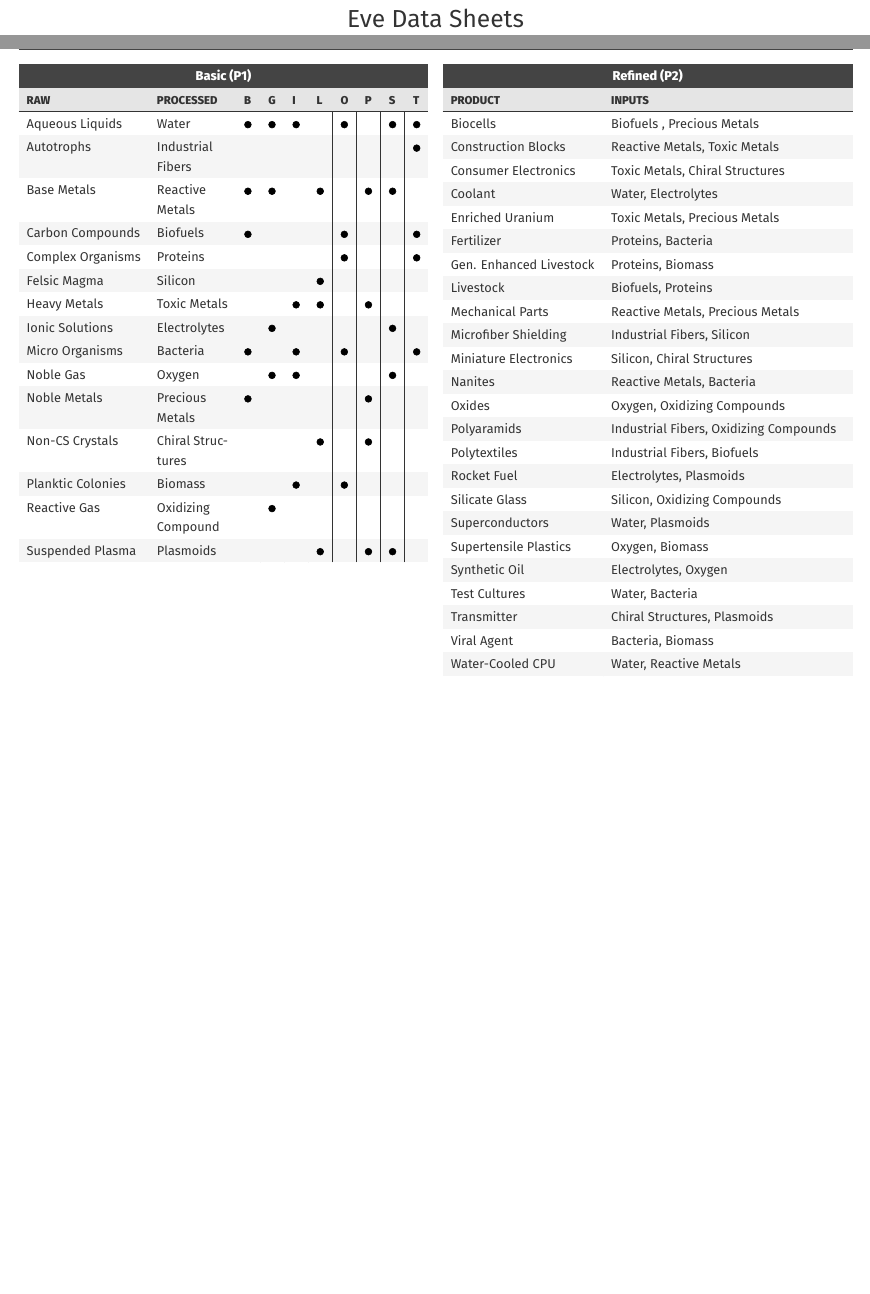
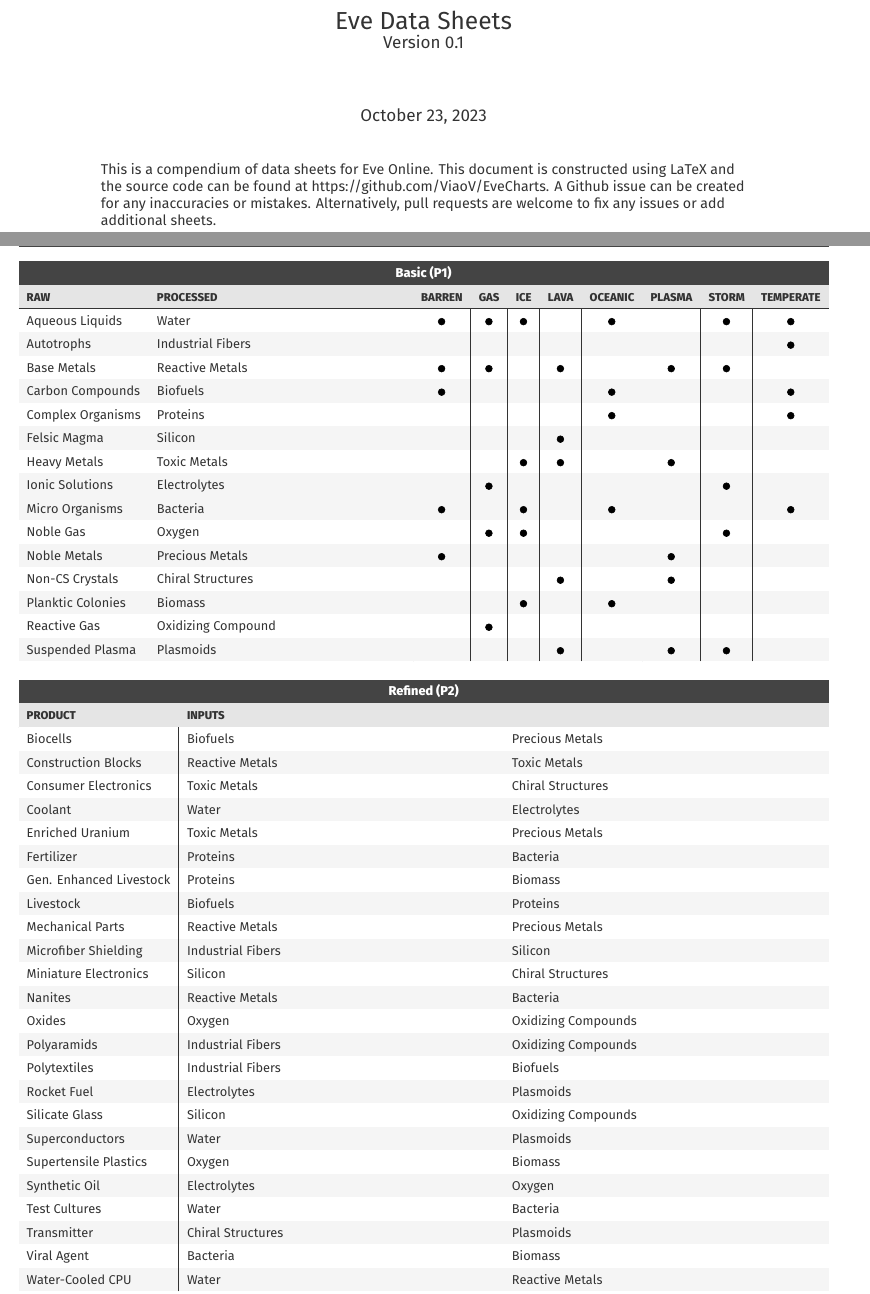
Before and after one commit to ViaoV/EveCharts, a LaTeX document (main.tex, which reads lib/libcheatsheet.tex, pages/pi.tex): two parts of pages 1 and 8 of 9, joined at a grey line, cut so that both start at the same text, the shorter picture padded with empty space. Compiled offline with XeLaTeX.

Commit message:
Title Page (#2)
Setup title page and TOC

```diff
--- a/lib/libcheatsheet.tex
+++ b/lib/libcheatsheet.tex
@@ -4,7 +4,7 @@
 % Packages
 \usepackage{import}
 \usepackage{setspace}
-\usepackage[bottom=0.5in, top=0.8in, left=0.2in, right=0.2in]{geometry}
+\usepackage[paper=a4paper,margin=1in]{geometry}
 \usepackage{fancyhdr}           % For header and footer
 \usepackage{multicol}           % Allows multicols in tables
 \usepackage{multirow}           % Allows multicols in tables
@@ -23,14 +23,13 @@
 \usepackage{seqsplit}           % Splits long words.
 \usepackage{tikz}
 \usepackage[normalem]{ulem}     % For underlining links
+\author{}
 
-\author{Joe Bellus}
 
-% \addtolength{\textwidth}{6cm}
+
+\newcommand{\setup}{
+  \newgeometry{bottom=0.5in, top=0.8in, left=0.2in, right=0.2in}
   \addtolength{\textheight}{-1cm}
-% \addtolength{\hoffset}{-3cm}
-% \addtolength{\voffset}{-2cm}
-% \addtolength{\topmargin}{-0.5cm}
   \setlength{\tabcolsep}{0.2cm}
   \setlength{\headsep}{-3pt}
   \setlength{\headheight}{31.5pt}
--- a/main.tex
+++ b/main.tex
@@ -1,8 +1,13 @@
 \input{./lib/libcheatsheet.tex}
-\title{Eve Data Sheets}
+\title{Eve Data Sheets\\
+\large Version 0.1}
 \author{}
-\date{}
 \begin{document}
 \maketitle
+This is a compendium of data sheets for Eve Online. This document is constructed
+using LaTeX and the source code can be found at
+https://github.com/ViaoV/EveCharts. A Github issue can be created for any
+inaccuracies or mistakes. Alternatively, pull requests are welcome to fix any
+issues or add additional sheets.
 \newpage
 \tableofcontents
--- a/pages/pi.tex
+++ b/pages/pi.tex
@@ -1,17 +1,16 @@
 \pageheader{Planetary Interactions}
-\begin{multicols}{2}
-\card{10}{l X c | c | c | c | c | c | c | c}{Basic (P1)} {
+\card{10}{l X | c | c | c | c | c | c | c | c}{Basic (P1)} {
   \headerrow {
     \headercell{1}{Raw} &
     \headercell{1}{Processed} &
-    \headercell{1}{B} &
-    \headercell{1}{G} &
-    \headercell{1}{I} &
-    \headercell{1}{L} &
-    \headercell{1}{O} &
-    \headercell{1}{P} &
-    \headercell{1}{S} &
-    \headercell{1}{T}
+    \headercell{1}{Barren} &
+    \headercell{1}{Gas} &
+    \headercell{1}{Ice} &
+    \headercell{1}{Lava} &
+    \headercell{1}{Oceanic} &
+    \headercell{1}{Plasma} &
+    \headercell{1}{Storm} &
+    \headercell{1}{Temperate}
   }
   \row{Row}{Aqueous Liquids & Water & \pip & \pip & \pip & & \pip & & \pip & \pip }
   \row{AltRow}{Autotrophs & Industrial Fibers & & & & & & & & \pip}
@@ -30,37 +29,36 @@
   \row{AltRow}{Suspended Plasma & Plasmoids & & & & \pip & & \pip & \pip & }
  }
 
-\card{2}{l | X}{Refined (P2)} {
+\card{3}{l | X X}{Refined (P2)} {
   \headerrow {
     \headercell{1}{Product} &
-    \headercell{1}{Inputs}
+    \headercell{2}{Inputs}
   }
-  \row{Row}{ Biocells & Biofuels , Precious Metals}
-  \row{AltRow}{ Construction Blocks & Reactive Metals, Toxic Metals }
-  \row{Row}{ Consumer Electronics & Toxic Metals, Chiral Structures }
-  \row{AltRow}{ Coolant & Water, Electrolytes }
-  \row{Row}{ Enriched Uranium & Toxic Metals, Precious Metals }
-  \row{AltRow}{ Fertilizer & Proteins,  Bacteria }
-  \row{Row}{ Gen. Enhanced Livestock & Proteins, Biomass }
-  \row{AltRow}{ Livestock & Biofuels, Proteins }
-  \row{Row}{ Mechanical Parts & Reactive Metals, Precious Metals}
-  \row{AltRow}{ Microfiber Shielding & Industrial Fibers, Silicon}
-  \row{Row}{ Miniature Electronics & Silicon, Chiral Structures}
-  \row{AltRow}{ Nanites & Reactive Metals, Bacteria}
-  \row{Row}{ Oxides & Oxygen, Oxidizing Compounds }
-  \row{AltRow}{ Polyaramids &  Industrial Fibers, Oxidizing Compounds }
-  \row{Row}{ Polytextiles & Industrial Fibers, Biofuels }
-  \row{AltRow}{ Rocket Fuel & Electrolytes, Plasmoids }
-  \row{Row}{ Silicate Glass & Silicon, Oxidizing Compounds}
-  \row{AltRow}{ Superconductors & Water, Plasmoids }
-  \row{Row}{ Supertensile Plastics & Oxygen, Biomass }
-  \row{AltRow}{ Synthetic Oil & Electrolytes, Oxygen}
-  \row{Row}{ Test Cultures & Water,  Bacteria}
-  \row{AltRow}{ Transmitter & Chiral Structures, Plasmoids }
-  \row{Row}{ Viral Agent & Bacteria, Biomass }
-  \row{AltRow}{ Water-Cooled CPU & Water, Reactive Metals}
+  \row{Row}{ Biocells & Biofuels & Precious Metals}
+  \row{AltRow}{ Construction Blocks & Reactive Metals& Toxic Metals }
+  \row{Row}{ Consumer Electronics & Toxic Metals& Chiral Structures }
+  \row{AltRow}{ Coolant & Water& Electrolytes }
+  \row{Row}{ Enriched Uranium & Toxic Metals& Precious Metals }
+  \row{AltRow}{ Fertilizer & Proteins&  Bacteria }
+  \row{Row}{ Gen. Enhanced Livestock & Proteins& Biomass }
+  \row{AltRow}{ Livestock & Biofuels& Proteins }
+  \row{Row}{ Mechanical Parts & Reactive Metals& Precious Metals}
+  \row{AltRow}{ Microfiber Shielding & Industrial Fibers& Silicon}
+  \row{Row}{ Miniature Electronics & Silicon& Chiral Structures}
+  \row{AltRow}{ Nanites & Reactive Metals& Bacteria}
+  \row{Row}{ Oxides & Oxygen& Oxidizing Compounds }
+  \row{AltRow}{ Polyaramids &  Industrial Fibers& Oxidizing Compounds }
+  \row{Row}{ Polytextiles & Industrial Fibers& Biofuels }
+  \row{AltRow}{ Rocket Fuel & Electrolytes& Plasmoids }
+  \row{Row}{ Silicate Glass & Silicon& Oxidizing Compounds}
+  \row{AltRow}{ Superconductors & Water& Plasmoids }
+  \row{Row}{ Supertensile Plastics & Oxygen& Biomass }
+  \row{AltRow}{ Synthetic Oil & Electrolytes& Oxygen}
+  \row{Row}{ Test Cultures & Water&  Bacteria}
+  \row{AltRow}{ Transmitter & Chiral Structures& Plasmoids }
+  \row{Row}{ Viral Agent & Bacteria& Biomass }
+  \row{AltRow}{ Water-Cooled CPU & Water& Reactive Metals}
 }
-\end{multicols}
 
 \newpage
 \pageheader{Planetary Interactions Cont.}
```
Also changed, not shown: pages/mining.tex (+29 -23 lines), lib/libcheatsheet.tex (3 more changed lines), main.tex (5 more changed lines), 2 other files. Lines whose indentation alone changed are shown as unchanged.
